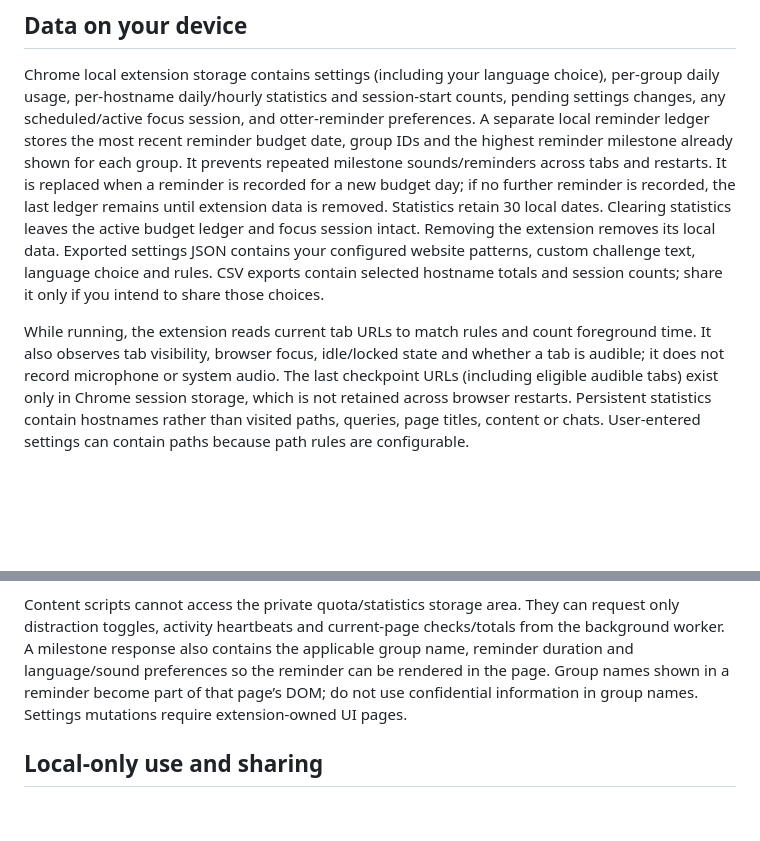
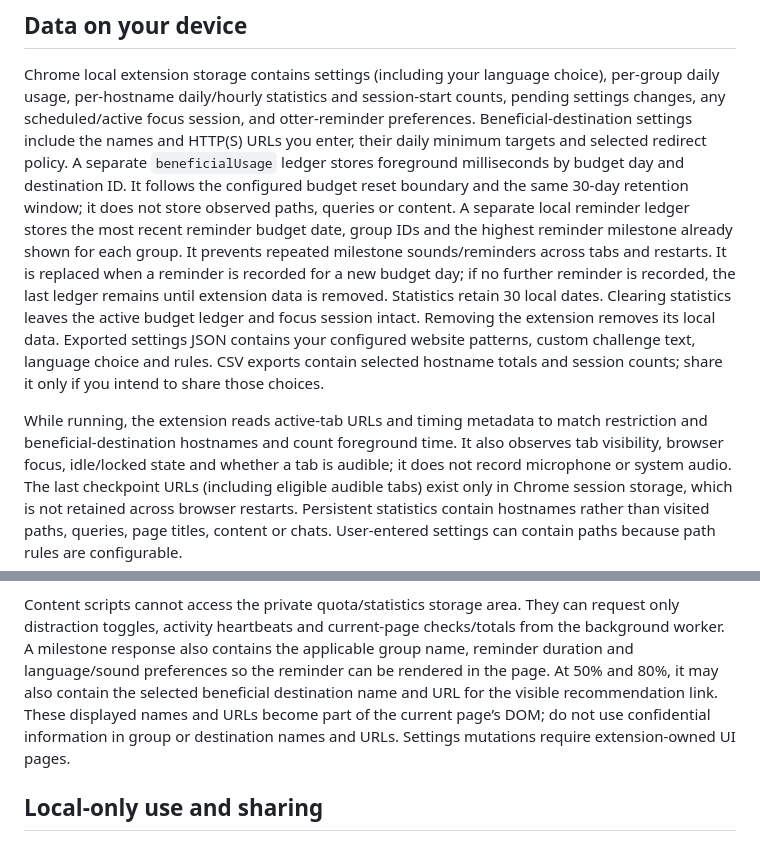
Before and after one commit to xingwudao/open-stay-focused, a Markdown page: PRIVACY.md, 2 parts joined by grey strips. Rendered like a GitHub page; blank space fills up the shorter version.

```diff
--- a/PRIVACY.md
+++ b/PRIVACY.md
@@ -12,6 +12,11 @@ Websites you visit retain their own ordinary network behavior.
 Chrome local extension storage contains settings (including your language choice), per-group daily usage,
 per-hostname daily/hourly statistics and session-start counts, pending settings
 changes, any scheduled/active focus session, and otter-reminder preferences.
+Beneficial-destination settings include the names and HTTP(S) URLs you enter,
+their daily minimum targets and selected redirect policy. A separate
+`beneficialUsage` ledger stores foreground milliseconds by budget day and
+destination ID. It follows the configured budget reset boundary and the same
+30-day retention window; it does not store observed paths, queries or content.
 A separate local reminder ledger stores the most recent reminder budget date,
 group IDs and the highest reminder milestone already shown for each group.
 It prevents repeated milestone sounds/reminders across tabs and restarts.
@@ -24,8 +29,9 @@ text, language choice and rules. CSV exports contain selected hostname totals an
 session counts;
 share it only if you intend to share those choices.
 
-While running, the extension reads current tab URLs to match rules and count
-foreground time. It also observes tab visibility, browser focus, idle/locked
+While running, the extension reads active-tab URLs and timing metadata to match
+restriction and beneficial-destination hostnames and count foreground time. It
+also observes tab visibility, browser focus, idle/locked
 state and whether a tab is audible; it does not record microphone or system audio. The last checkpoint URLs (including eligible audible tabs) exist only in Chrome session storage,
 which is not retained across browser restarts. Persistent statistics contain
 hostnames rather than visited paths, queries, page titles, content or chats.
@@ -63,8 +69,11 @@ Content scripts cannot access the private quota/statistics storage area.
 They can request only distraction toggles, activity heartbeats and current-page
 checks/totals from the background worker. A milestone response also contains the
 applicable group name, reminder duration and language/sound preferences so the
-reminder can be rendered in the page. Group names shown in a reminder become
-part of that page’s DOM; do not use confidential information in group names. Settings mutations require extension-owned UI pages.
+reminder can be rendered in the page. At 50% and 80%, it may also contain the
+selected beneficial destination name and URL for the visible recommendation
+link. These displayed names and URLs become part of the current page’s DOM; do
+not use confidential information in group or destination names and URLs.
+Settings mutations require extension-owned UI pages.
 
 ## Local-only use and sharing
 
```
Also changed, not shown: README.md (+4 -0 lines).
